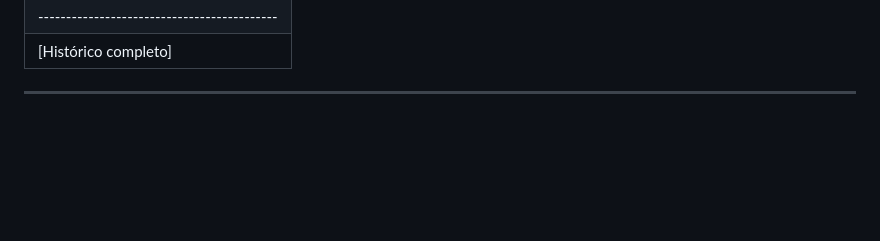
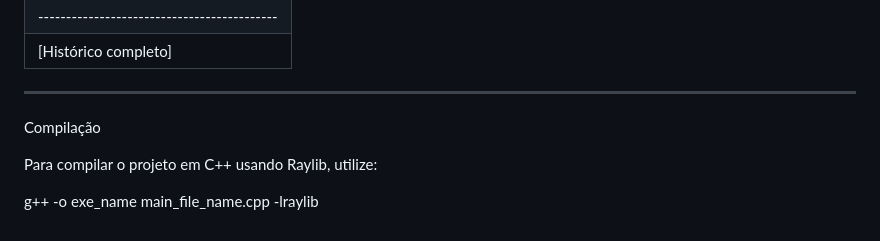
Before and after one commit to xubous/Nump, a Markdown page: docs/README.md, the part around the change. Drawn GitHub-style; blank space fills up the shorter version.

Commit message:
Add compilation instructions for C++ project
Added compilation instructions for C++ using Raylib.

```diff
--- a/docs/README.md
+++ b/docs/README.md
@@ -92,3 +92,9 @@
 |-------------------------------------------|
 | [Histórico completo]                      |
  -------------------------------------------
+
+Compilação
+
+Para compilar o projeto em C++ usando Raylib, utilize:
+
+g++ -o exe_name main_file_name.cpp -lraylib
```
